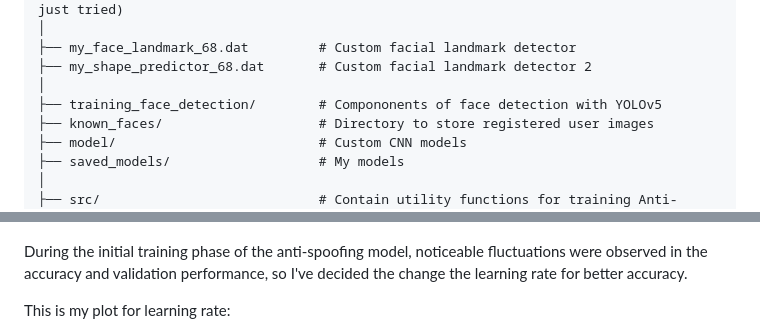
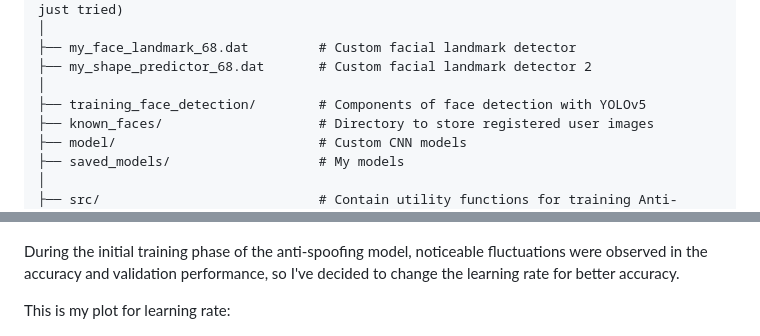
Before and after one commit to emirkizilcim0/Seamless-Pass-AI-powered-Biometrics-Based-on-Face-and-Iris, a Markdown page: README.md, 2 parts joined by grey strips. GitHub-like rendering.

```diff
--- a/README.md
+++ b/README.md
@@ -32,7 +32,7 @@ seamless-pass/
 ├── my_face_landmark_68.dat         # Custom facial landmark detector
 ├── my_shape_predictor_68.dat       # Custom facial landmark detector 2
 │
-├── training_face_detection/        # Compononents of face detection with YOLOv5
+├── training_face_detection/        # Components of face detection with YOLOv5
 ├── known_faces/                    # Directory to store registered user images
 ├── model/                          # Custom CNN models
 ├── saved_models/                   # My models
@@ -154,7 +154,7 @@ Lastly, Those are my accuracy plots:
 
 ![Accuracy](screenshots/accuracy.png)
 
-During the initial training phase of the anti-spoofing model, noticeable fluctuations were observed in the accuracy and validation performance, so I've decided the change the learning rate for better accuracy.
+During the initial training phase of the anti-spoofing model, noticeable fluctuations were observed in the accuracy and validation performance, so I've decided to change the learning rate for better accuracy.
 
 This is my plot for learning rate:
 
```
